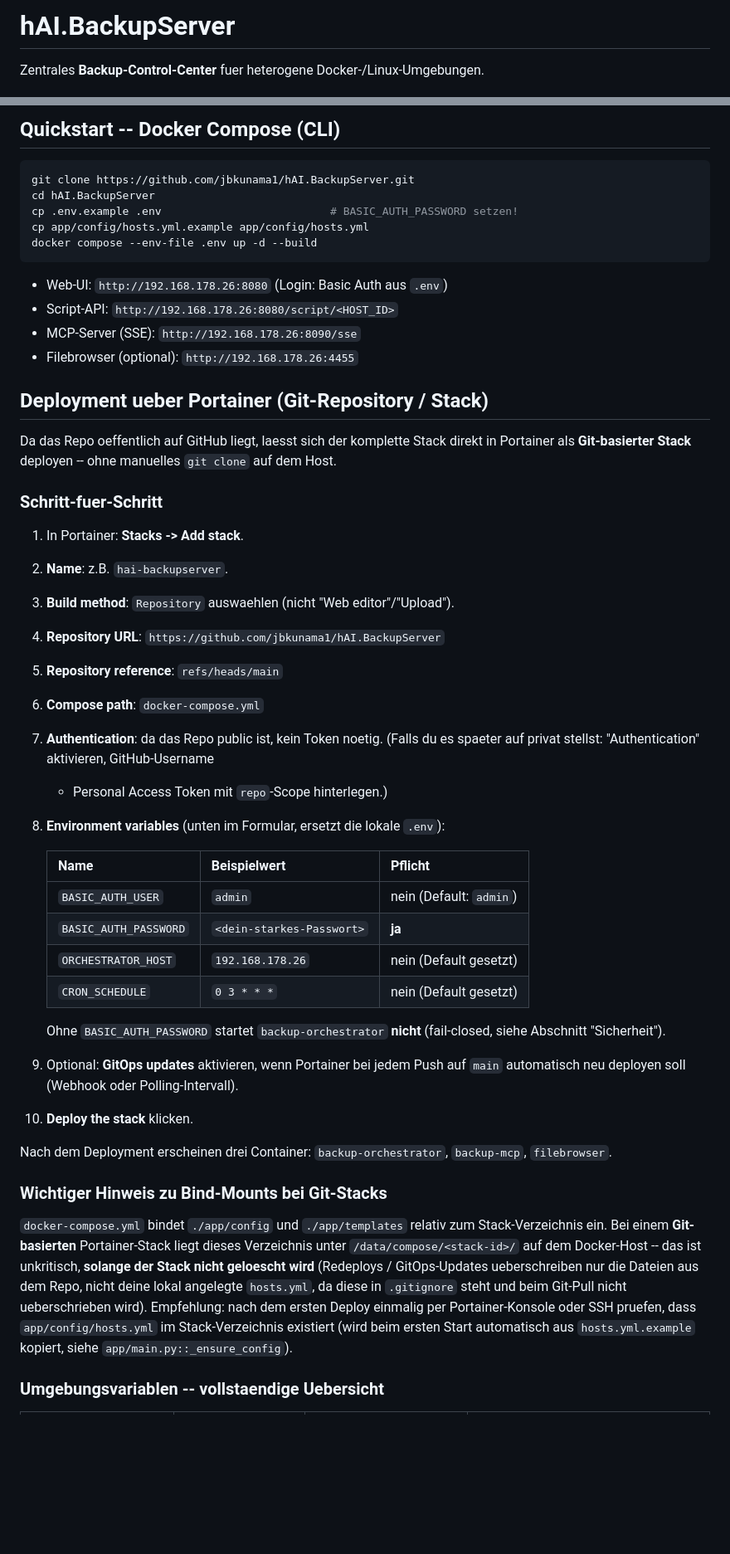
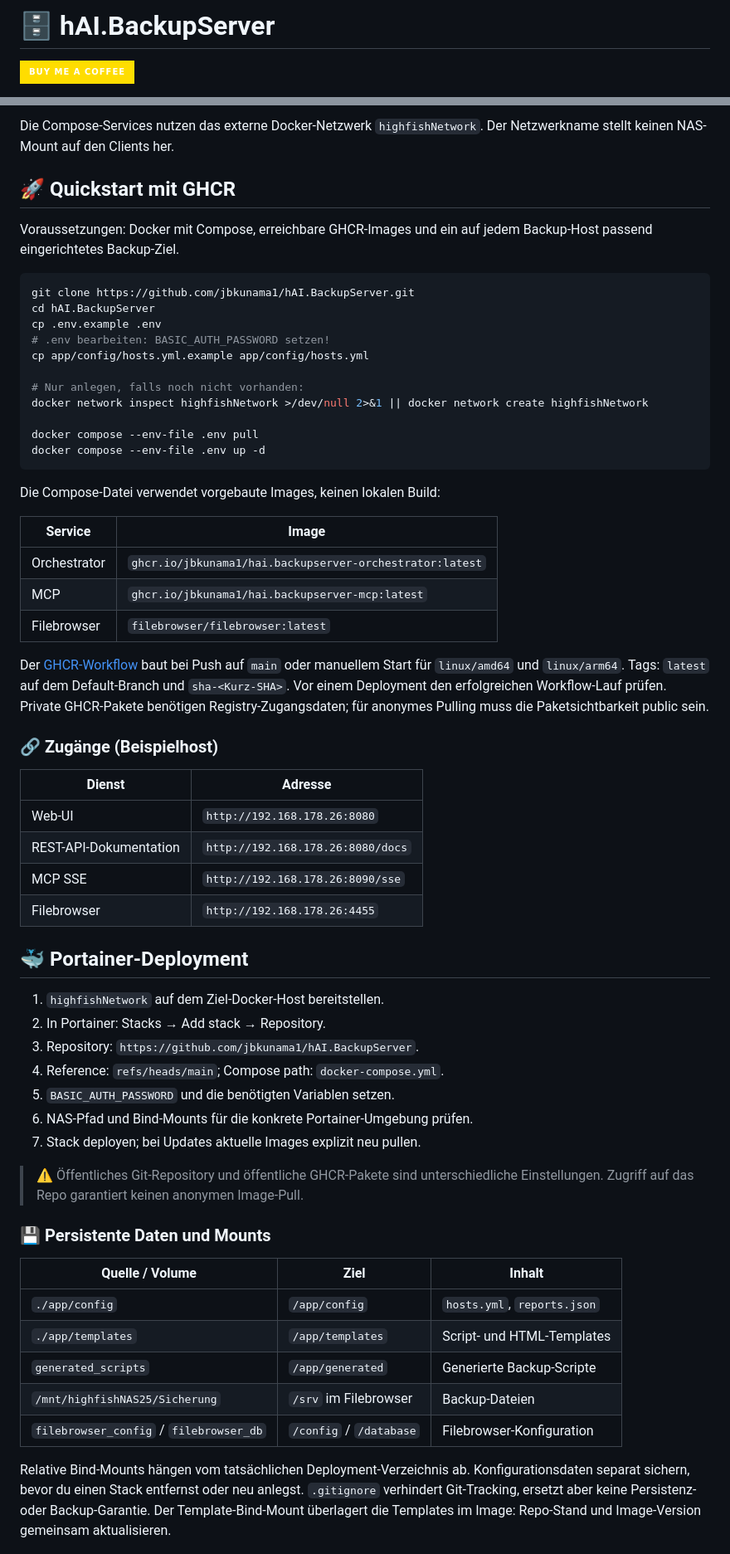
Before and after one commit to jbkunama1/hAI.BackupServer, a Markdown page: README.md, 2 parts joined by grey strips. Shown at 83% size. Rendered like a GitHub page; badges without logos; blank space fills up the shorter version.

Commit message:
docs: refresh README with colorful project layout and GHCR deployment

````diff
--- a/README.md
+++ b/README.md
@@ -1,4 +1,4 @@
-# hAI.BackupServer
+# 🗄️ hAI.BackupServer
 
-Zentrales **Backup-Control-Center** fuer heterogene Docker-/Linux-Umgebungen.
+[![Buy me a coffee](https://img.shields.io/badge/Buy%20Me%20A%20Coffee-ffdd00?style=for-the-badge&logo=buy-me-a-coffee&logoColor=black)](https://www.buymeacoffee.com/highfish)
 
@@ -40,67 +56,65 @@ um eine Orchestrierungs-Schicht:
 ```
 
-## Quickstart -- Docker Compose (CLI)
+Die Compose-Services nutzen das externe Docker-Netzwerk `highfishNetwork`. Der Netzwerkname stellt keinen NAS-Mount auf den Clients her.
+
+## 🚀 Quickstart mit GHCR
+
+Voraussetzungen: Docker mit Compose, erreichbare GHCR-Images und ein auf jedem Backup-Host passend eingerichtetes Backup-Ziel.
 
 ```bash
 git clone https://github.com/jbkunama1/hAI.BackupServer.git
 cd hAI.BackupServer
-cp .env.example .env                          # BASIC_AUTH_PASSWORD setzen!
+cp .env.example .env
+# .env bearbeiten: BASIC_AUTH_PASSWORD setzen!
 cp app/config/hosts.yml.example app/config/hosts.yml
-docker compose --env-file .env up -d --build
+
+# Nur anlegen, falls noch nicht vorhanden:
+docker network inspect highfishNetwork >/dev/null 2>&1 || docker network create highfishNetwork
+
+docker compose --env-file .env pull
+docker compose --env-file .env up -d
 ```
 
-- Web-UI: `http://192.168.178.26:8080` (Login: Basic Auth aus `.env`)
-- Script-API: `http://192.168.178.26:8080/script/<HOST_ID>`
-- MCP-Server (SSE): `http://192.168.178.26:8090/sse`
-- Filebrowser (optional): `http://192.168.178.26:4455`
+Die Compose-Datei verwendet vorgebaute Images, keinen lokalen Build:
 
-## Deployment ueber Portainer (Git-Repository / Stack)
+| Service | Image |
+|---|---|
+| Orchestrator | `ghcr.io/jbkunama1/hai.backupserver-orchestrator:latest` |
+| MCP | `ghcr.io/jbkunama1/hai.backupserver-mcp:latest` |
+| Filebrowser | `filebrowser/filebrowser:latest` |
 
-Da das Repo oeffentlich auf GitHub liegt, laesst sich der komplette Stack
-direkt in Portainer als **Git-basierter Stack** deployen -- ohne manuelles
-`git clone` auf dem Host.
+Der [GHCR-Workflow](.github/workflows/ghcr.yml) baut bei Push auf `main` oder manuellem Start für `linux/amd64` und `linux/arm64`. Tags: `latest` auf dem Default-Branch und `sha-<Kurz-SHA>`. Vor einem Deployment den erfolgreichen Workflow-Lauf prüfen. Private GHCR-Pakete benötigen Registry-Zugangsdaten; für anonymes Pulling muss die Paketsichtbarkeit public sein.
 
-### Schritt-fuer-Schritt
+### 🔗 Zugänge (Beispielhost)
 
-1. In Portainer: **Stacks -> Add stack**.
-2. **Name**: z.B. `hai-backupserver`.
-3. **Build method**: `Repository` auswaehlen (nicht "Web editor"/"Upload").
-4. **Repository URL**: `https://github.com/jbkunama1/hAI.BackupServer`
-5. **Repository reference**: `refs/heads/main`
-6. **Compose path**: `docker-compose.yml`
-7. **Authentication**: da das Repo public ist, kein Token noetig. (Falls du
-   es spaeter auf privat stellst: "Authentication" aktivieren, GitHub-Username
-   + Personal Access Token mit `repo`-Scope hinterlegen.)
-8. **Environment variables** (unten im Formular, ersetzt die lokale `.env`):
+| Dienst | Adresse |
+|---|---|
+| Web-UI | `http://192.168.178.26:8080` |
+| REST-API-Dokumentation | `http://192.168.178.26:8080/docs` |
+| MCP SSE | `http://192.168.178.26:8090/sse` |
+| Filebrowser | `http://192.168.178.26:4455` |
 
-   | Name                  | Beispielwert                | Pflicht |
-   |------------------------|------------------------------|---------|
-   | `BASIC_AUTH_USER`      | `admin`                      | nein (Default: `admin`) |
-   | `BASIC_AUTH_PASSWORD`  | `<dein-starkes-Passwort>`    | **ja**  |
-   | `ORCHESTRATOR_HOST`    | `192.168.178.26`             | nein (Default gesetzt) |
-   | `CRON_SCHEDULE`        | `0 3 * * *`                  | nein (Default gesetzt) |
+## 🐳 Portainer-Deployment
 
-   Ohne `BASIC_AUTH_PASSWORD` startet `backup-orchestrator` **nicht**
-   (fail-closed, siehe Abschnitt "Sicherheit").
-9. Optional: **GitOps updates** aktivieren, wenn Portainer bei jedem Push auf
-   `main` automatisch neu deployen soll (Webhook oder Polling-Intervall).
-10. **Deploy the stack** klicken.
+1. `highfishNetwork` auf dem Ziel-Docker-Host bereitstellen.
+2. In Portainer: Stacks → Add stack → Repository.
+3. Repository: `https://github.com/jbkunama1/hAI.BackupServer`.
+4. Reference: `refs/heads/main`; Compose path: `docker-compose.yml`.
+5. `BASIC_AUTH_PASSWORD` und die benötigten Variablen setzen.
+6. NAS-Pfad und Bind-Mounts für die konkrete Portainer-Umgebung prüfen.
+7. Stack deployen; bei Updates aktuelle Images explizit neu pullen.
 
-Nach dem Deployment erscheinen drei Container: `backup-orchestrator`,
-`backup-mcp`, `filebrowser`.
+> ⚠️ Öffentliches Git-Repository und öffentliche GHCR-Pakete sind unterschiedliche Einstellungen. Zugriff auf das Repo garantiert keinen anonymen Image-Pull.
 
-### Wichtiger Hinweis zu Bind-Mounts bei Git-Stacks
+### 💾 Persistente Daten und Mounts
 
-`docker-compose.yml` bindet `./app/config` und `./app/templates` relativ zum
-Stack-Verzeichnis ein. Bei einem **Git-basierten** Portainer-Stack liegt
-dieses Verzeichnis unter `/data/compose/<stack-id>/` auf dem Docker-Host --
-das ist unkritisch, **solange der Stack nicht geloescht wird** (Redeploys /
-GitOps-Updates ueberschreiben nur die Dateien aus dem Repo, nicht deine
-lokal angelegte `hosts.yml`, da diese in `.gitignore` steht und beim Git-Pull
-nicht ueberschrieben wird). Empfehlung: nach dem ersten Deploy einmalig per
-Portainer-Konsole oder SSH pruefen, dass `app/config/hosts.yml` im
-Stack-Verzeichnis existiert (wird beim ersten Start automatisch aus
-`hosts.yml.example` kopiert, siehe `app/main.py::_ensure_config`).
+| Quelle / Volume | Ziel | Inhalt |
+|---|---|---|
+| `./app/config` | `/app/config` | `hosts.yml`, `reports.json` |
+| `./app/templates` | `/app/templates` | Script- und HTML-Templates |
+| `generated_scripts` | `/app/generated` | Generierte Backup-Scripte |
+| `/mnt/highfishNAS25/Sicherung` | `/srv` im Filebrowser | Backup-Dateien |
+| `filebrowser_config` / `filebrowser_db` | `/config` / `/database` | Filebrowser-Konfiguration |
 
-### Umgebungsvariablen -- vollstaendige Uebersicht
+Relative Bind-Mounts hängen vom tatsächlichen Deployment-Verzeichnis ab. Konfigurationsdaten separat sichern, bevor du einen Stack entfernst oder neu anlegst. `.gitignore` verhindert Git-Tracking, ersetzt aber keine Persistenz- oder Backup-Garantie. Der Template-Bind-Mount überlagert die Templates im Image: Repo-Stand und Image-Version gemeinsam aktualisieren.
 
````
Also changed, not shown: other parts of README.md (+137 -96 lines).
